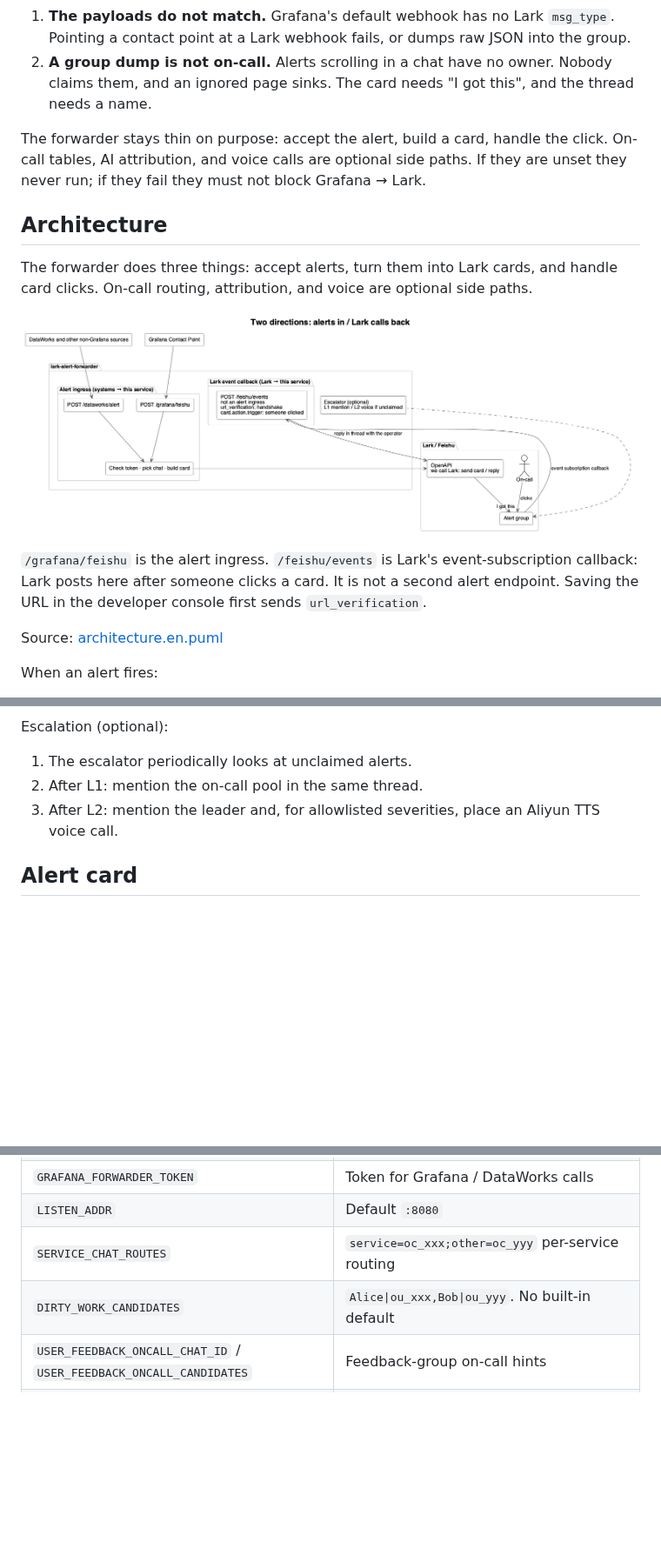
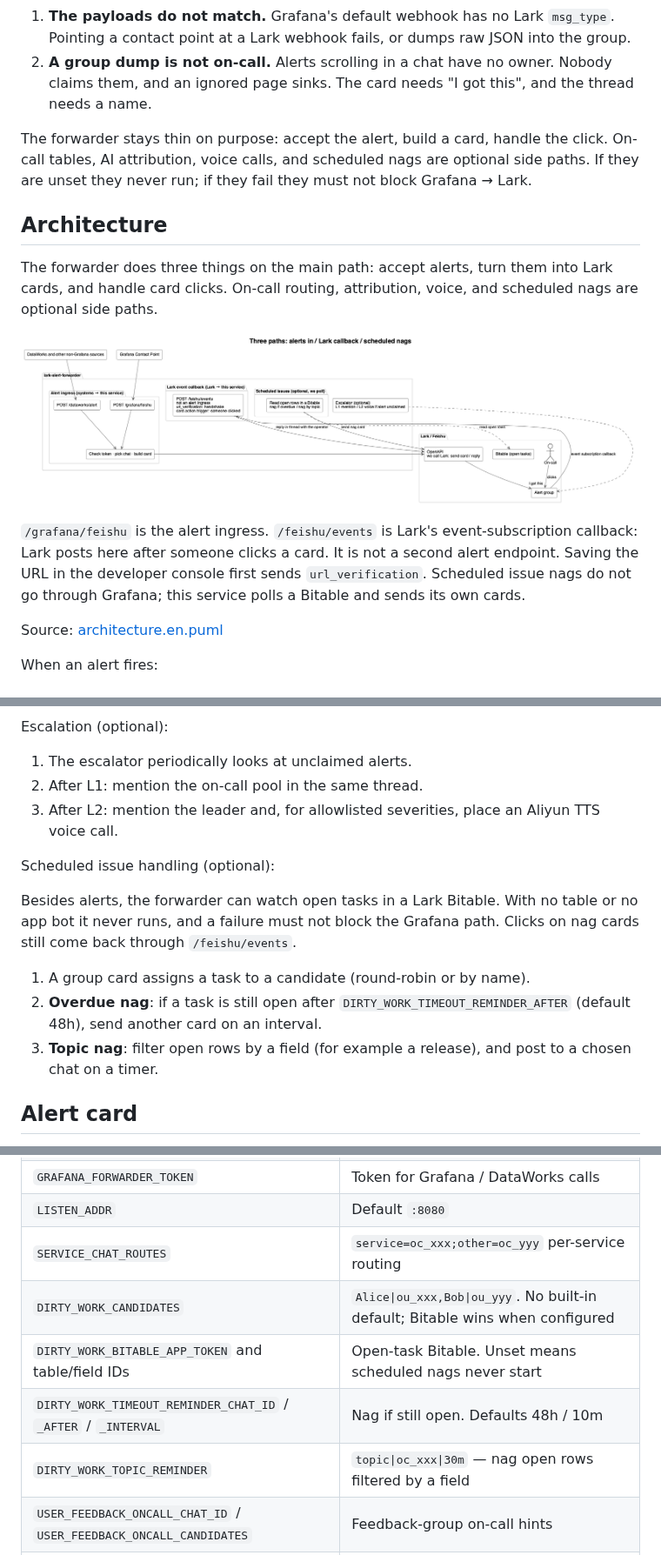
Before and after one commit to doctor-fun/lark-alert-forwarder, a Markdown page: README.md, 3 parts joined by grey strips. Shown at 87% size. GitHub-like rendering; pictures changed too: docs/architecture-en.png; blank space fills up the shorter version.

Commit message:
Document scheduled issue nags as a third optional path.
Co-authored-by: Cursor <cursoragent@cursor.com>

```diff
--- a/README.md
+++ b/README.md
@@ -11,15 +11,15 @@ Grafana can post webhooks. Lark can receive bot messages. The two still do not m
 1. **The payloads do not match.** Grafana's default webhook has no Lark `msg_type`. Pointing a contact point at a Lark webhook fails, or dumps raw JSON into the group.
 2. **A group dump is not on-call.** Alerts scrolling in a chat have no owner. Nobody claims them, and an ignored page sinks. The card needs "I got this", and the thread needs a name.
 
-The forwarder stays thin on purpose: accept the alert, build a card, handle the click. On-call tables, AI attribution, and voice calls are optional side paths. If they are unset they never run; if they fail they must not block Grafana → Lark.
+The forwarder stays thin on purpose: accept the alert, build a card, handle the click. On-call tables, AI attribution, voice calls, and scheduled nags are optional side paths. If they are unset they never run; if they fail they must not block Grafana → Lark.
 
 ## Architecture
 
-The forwarder does three things: accept alerts, turn them into Lark cards, and handle card clicks. On-call routing, attribution, and voice are optional side paths.
+The forwarder does three things on the main path: accept alerts, turn them into Lark cards, and handle card clicks. On-call routing, attribution, voice, and scheduled nags are optional side paths.
 
 ![Architecture](docs/architecture-en.png)
 
-`/grafana/feishu` is the alert ingress. `/feishu/events` is Lark's event-subscription callback: Lark posts here after someone clicks a card. It is not a second alert endpoint. Saving the URL in the developer console first sends `url_verification`.
+`/grafana/feishu` is the alert ingress. `/feishu/events` is Lark's event-subscription callback: Lark posts here after someone clicks a card. It is not a second alert endpoint. Saving the URL in the developer console first sends `url_verification`. Scheduled issue nags do not go through Grafana; this service polls a Bitable and sends its own cards.
 
 Source: [architecture.en.puml](docs/architecture.en.puml)
 
@@ -43,6 +43,14 @@ Escalation (optional):
 2. After L1: mention the on-call pool in the same thread.
 3. After L2: mention the leader and, for allowlisted severities, place an Aliyun TTS voice call.
 
+Scheduled issue handling (optional):
+
+Besides alerts, the forwarder can watch open tasks in a Lark Bitable. With no table or no app bot it never runs, and a failure must not block the Grafana path. Clicks on nag cards still come back through `/feishu/events`.
+
+1. A group card assigns a task to a candidate (round-robin or by name).
+2. **Overdue nag**: if a task is still open after `DIRTY_WORK_TIMEOUT_REMINDER_AFTER` (default 48h), send another card on an interval.
+3. **Topic nag**: filter open rows by a field (for example a release), and post to a chosen chat on a timer.
+
 ## Alert card
 
 The group sees a Lark interactive card, not the raw Grafana JSON. The header is colored by status: **red for FIRING**, **green for RESOLVED**, orange otherwise.
@@ -156,7 +165,10 @@ Keep secrets in environment variables or a Secret. Do not commit them.
 | `GRAFANA_FORWARDER_TOKEN` | Token for Grafana / DataWorks calls |
 | `LISTEN_ADDR` | Default `:8080` |
 | `SERVICE_CHAT_ROUTES` | `service=oc_xxx;other=oc_yyy` per-service routing |
-| `DIRTY_WORK_CANDIDATES` | `Alice\|ou_xxx,Bob\|ou_yyy`. No built-in default |
+| `DIRTY_WORK_CANDIDATES` | `Alice\|ou_xxx,Bob\|ou_yyy`. No built-in default; Bitable wins when configured |
+| `DIRTY_WORK_BITABLE_APP_TOKEN` and table/field IDs | Open-task Bitable. Unset means scheduled nags never start |
+| `DIRTY_WORK_TIMEOUT_REMINDER_CHAT_ID` / `_AFTER` / `_INTERVAL` | Nag if still open. Defaults 48h / 10m |
+| `DIRTY_WORK_TOPIC_REMINDER` | `topic\|oc_xxx\|30m` — nag open rows filtered by a field |
 | `USER_FEEDBACK_ONCALL_CHAT_ID` / `USER_FEEDBACK_ONCALL_CANDIDATES` | Feedback-group on-call hints |
 | `COPILOT_RUNNER_URL` / `COPILOT_RUNNER_AGENT` | Delegate AI attribution to an external runner |
 | `COPILOT_RUNNER_COMMAND` | Fork a local command when no runner URL is set |
```
Also changed, not shown: other parts of README.md (+1 -0 lines), README.zh-CN.md (+16 -4 lines), docs/architecture.png, 2 other files.
